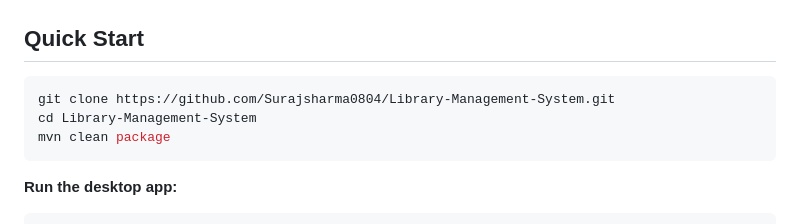
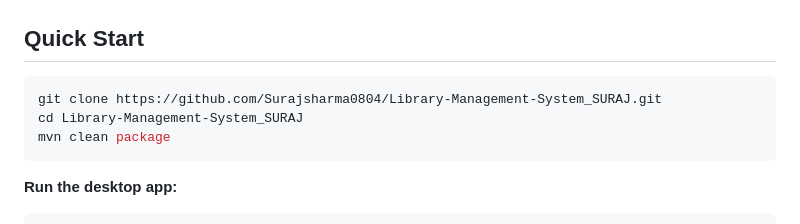
Before and after one commit to Surajsharma0804/Library-Management-System, a Markdown page: README.md, the part around the change. Drawn GitHub-style.

Commit message:
fix: update all links to match renamed repo Library-Management-System_SURAJ

````diff
--- a/README.md
+++ b/README.md
@@ -48,8 +48,8 @@ Both share the same service layer, so data stays consistent regardless of which
 ## Quick Start
 
 ```bash
-git clone https://github.com/Surajsharma0804/Library-Management-System.git
-cd Library-Management-System
+git clone https://github.com/Surajsharma0804/Library-Management-System_SURAJ.git
+cd Library-Management-System_SURAJ
 mvn clean package
 ```
 
````
